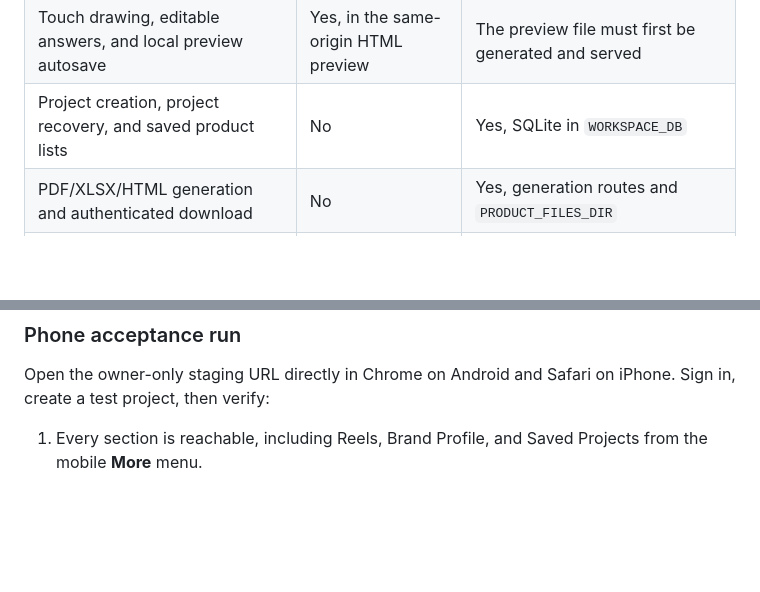
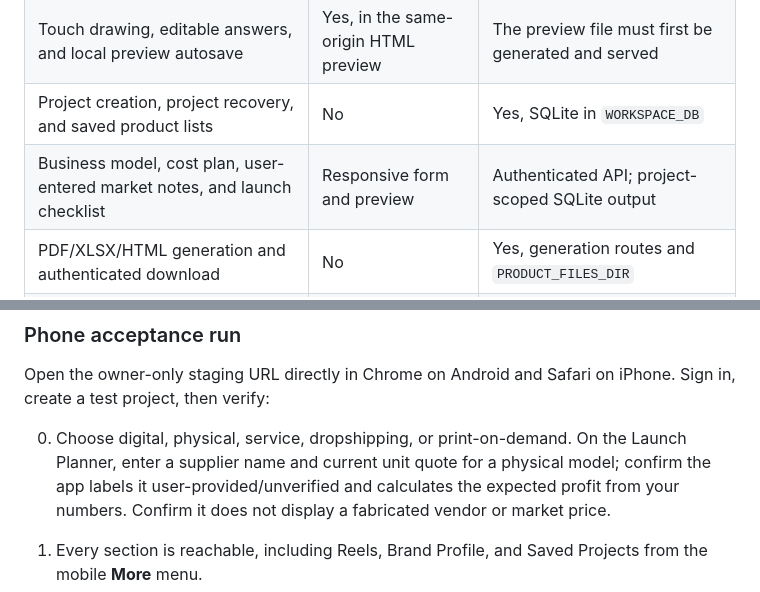
Before and after one commit to ai-money-agent/ai-money-agent-site, a Markdown page: local-growth-ai-studio/MOBILE_FIRST.md, 2 parts joined by grey strips. Drawn GitHub-style; blank space fills up the shorter version.

Commit message:
Add launch planner to mobile acceptance run

```diff
--- a/local-growth-ai-studio/MOBILE_FIRST.md
+++ b/local-growth-ai-studio/MOBILE_FIRST.md
@@ -9,6 +9,7 @@ Mobile use is a product requirement. Customers should use the complete workspace
 | Responsive V2 navigation, forms, and product previews | Yes | Static page delivery and login session |
 | Touch drawing, editable answers, and local preview autosave | Yes, in the same-origin HTML preview | The preview file must first be generated and served |
 | Project creation, project recovery, and saved product lists | No | Yes, SQLite in `WORKSPACE_DB` |
+| Business model, cost plan, user-entered market notes, and launch checklist | Responsive form and preview | Authenticated API; project-scoped SQLite output |
 | PDF/XLSX/HTML generation and authenticated download | No | Yes, generation routes and `PRODUCT_FILES_DIR` |
 | Budget preview recalculation and editable fields | Yes, in HTML | Server creates and protects the companion HTML and XLSX |
 | Arabic PDF font embedding and RTL PDF layout | No | Yes, server-side PDF generator and bundled DejaVu font |
@@ -43,6 +44,8 @@ Configure persistent storage for `/app/data`, HTTPS, and the host's owner-only a
 
 Open the owner-only staging URL directly in Chrome on Android and Safari on iPhone. Sign in, create a test project, then verify:
 
+0. Choose digital, physical, service, dropshipping, or print-on-demand. On the Launch Planner, enter a supplier name and current unit quote for a physical model; confirm the app labels it user-provided/unverified and calculates the expected profit from your numbers. Confirm it does not display a fabricated vendor or market price.
+
 1. Every section is reachable, including Reels, Brand Profile, and Saved Projects from the mobile **More** menu.
 2. Create an Arabic coloring/activity book. Open its in-app preview, draw with a finger or stylus, type into the answer field, reload the project, and confirm the drawing and answer remain saved.
 3. Download the print PDF and interactive HTML copy. Confirm the Arabic PDF renders right-to-left and the companion preview responds to touch.
```
